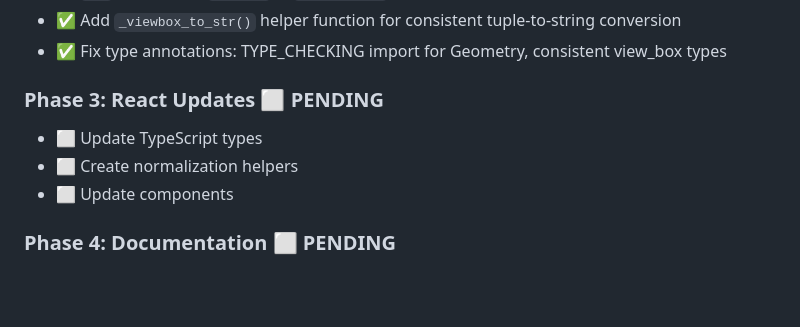
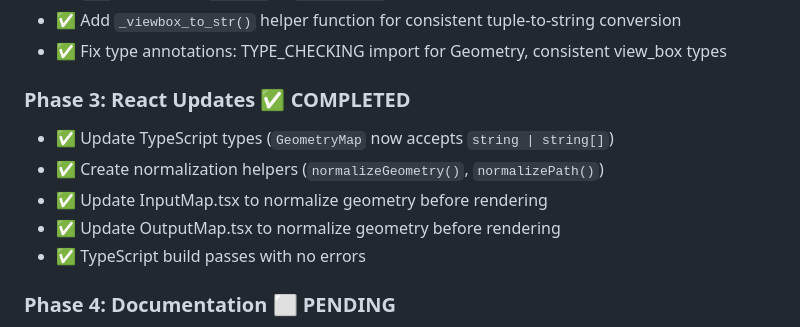
Before and after one commit to kenjisato/shinymap, a Markdown page: design/geometry-class-refactoring.md, the part around the change. GitHub-like rendering; blank space fills up the shorter version.

Commit message:
Update design doc: Mark Phase 3 (React/TypeScript) as completed

```diff
--- a/design/geometry-class-refactoring.md
+++ b/design/geometry-class-refactoring.md
@@ -432,10 +432,12 @@ export function normalizeViewBox(viewBox: ViewBox): string {
 - ✅ Add `_viewbox_to_str()` helper function for consistent tuple-to-string conversion
 - ✅ Fix type annotations: TYPE_CHECKING import for Geometry, consistent view_box types
 
-### Phase 3: React Updates ⬜ PENDING
-- ⬜ Update TypeScript types
-- ⬜ Create normalization helpers
-- ⬜ Update components
+### Phase 3: React Updates ✅ COMPLETED
+- ✅ Update TypeScript types (`GeometryMap` now accepts `string | string[]`)
+- ✅ Create normalization helpers (`normalizeGeometry()`, `normalizePath()`)
+- ✅ Update InputMap.tsx to normalize geometry before rendering
+- ✅ Update OutputMap.tsx to normalize geometry before rendering
+- ✅ TypeScript build passes with no errors
 
 ### Phase 4: Documentation ⬜ PENDING
 - ⬜ Update examples
```
